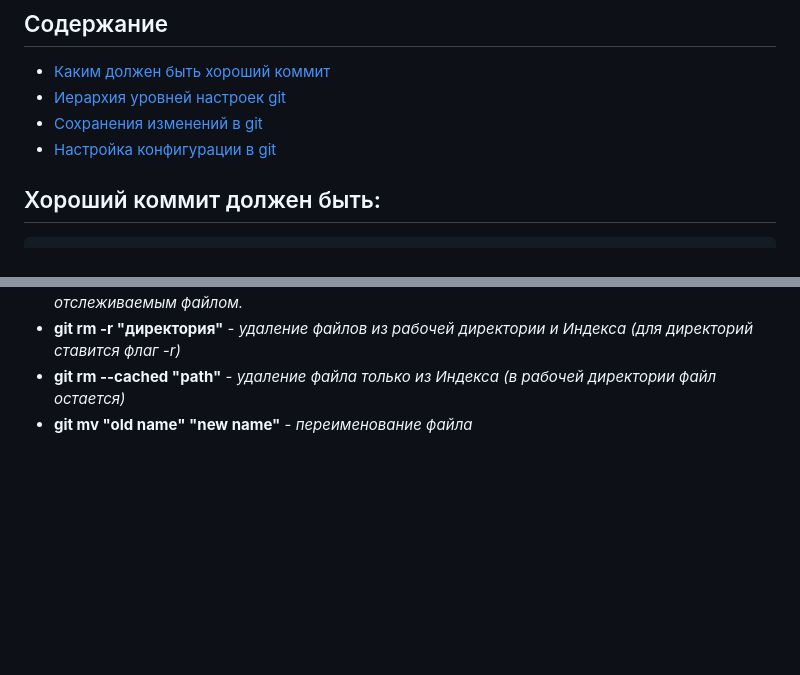
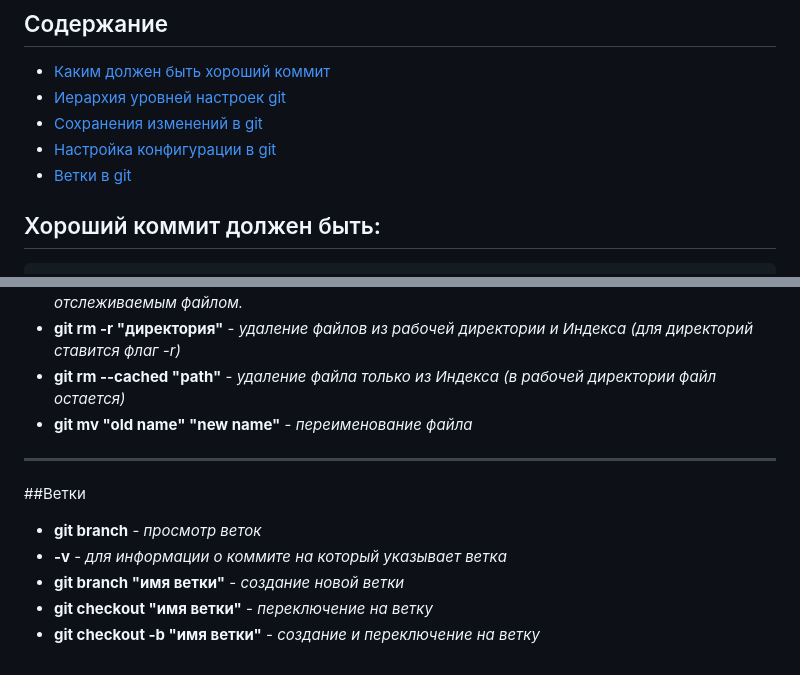
Before and after one commit to Pleshz/SlonIt, a Markdown page: README.md, 2 parts joined by grey strips. Drawn GitHub-style; blank space fills up the shorter version.

Commit message:
Изучил создание веток и переключение между ними

```diff
--- a/README.md
+++ b/README.md
@@ -5,6 +5,7 @@
 - [Иерархия уровней настроек git](#settinglevel)
 - [Сохранения изменений в git](#savechanges)
 - [Настройка конфигурации в git](#config)
+- [Ветки в git](#branch)
 ## <a id="goodcommit">Хороший коммит должен быть:</a>
 	1. Атомарным(небольшое изменение - коммит)
 	2. Консистентность(логически завершил изменения - коммит)
@@ -49,3 +50,11 @@
 - **git rm -r "директория"** - *удаление файлов из рабочей директории и Индекса  (для директорий ставится флаг -r)*
 - **git rm --cached "path"** - *удаление файла только из Индекса (в рабочей директории файл остается)*
 - **git mv "old name" "new name"** - *переименование файла*
+---
+
+##<a id="branch">Ветки</a>
+- **git branch** - *просмотр веток*
+- **-v** - *для информации о коммите на который указывает ветка*
+- **git branch "имя ветки"** - *создание новой ветки*
+- **git checkout "имя ветки"** - *переключение на ветку*
+- **git checkout -b "имя ветки"** - *создание и переключение на ветку*
```
